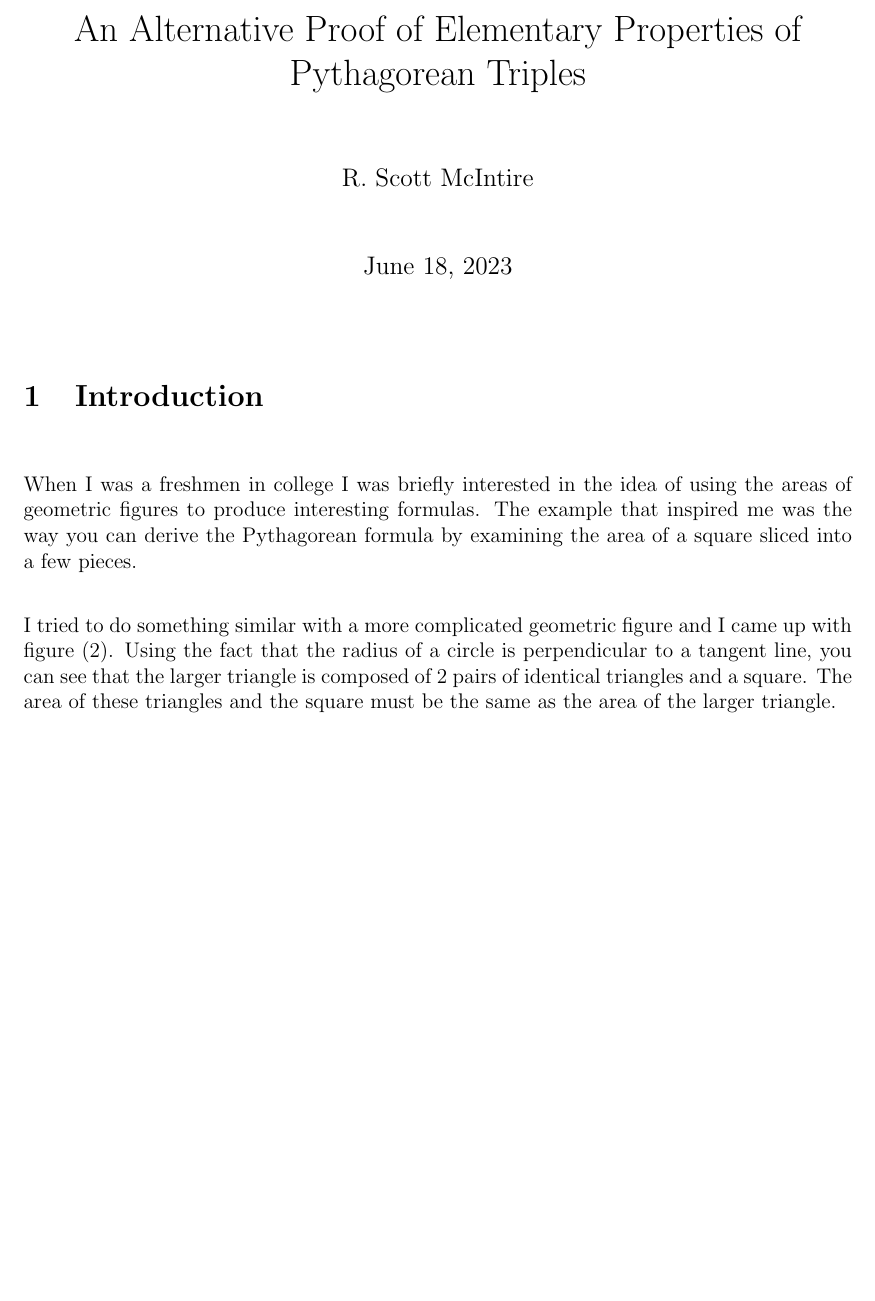
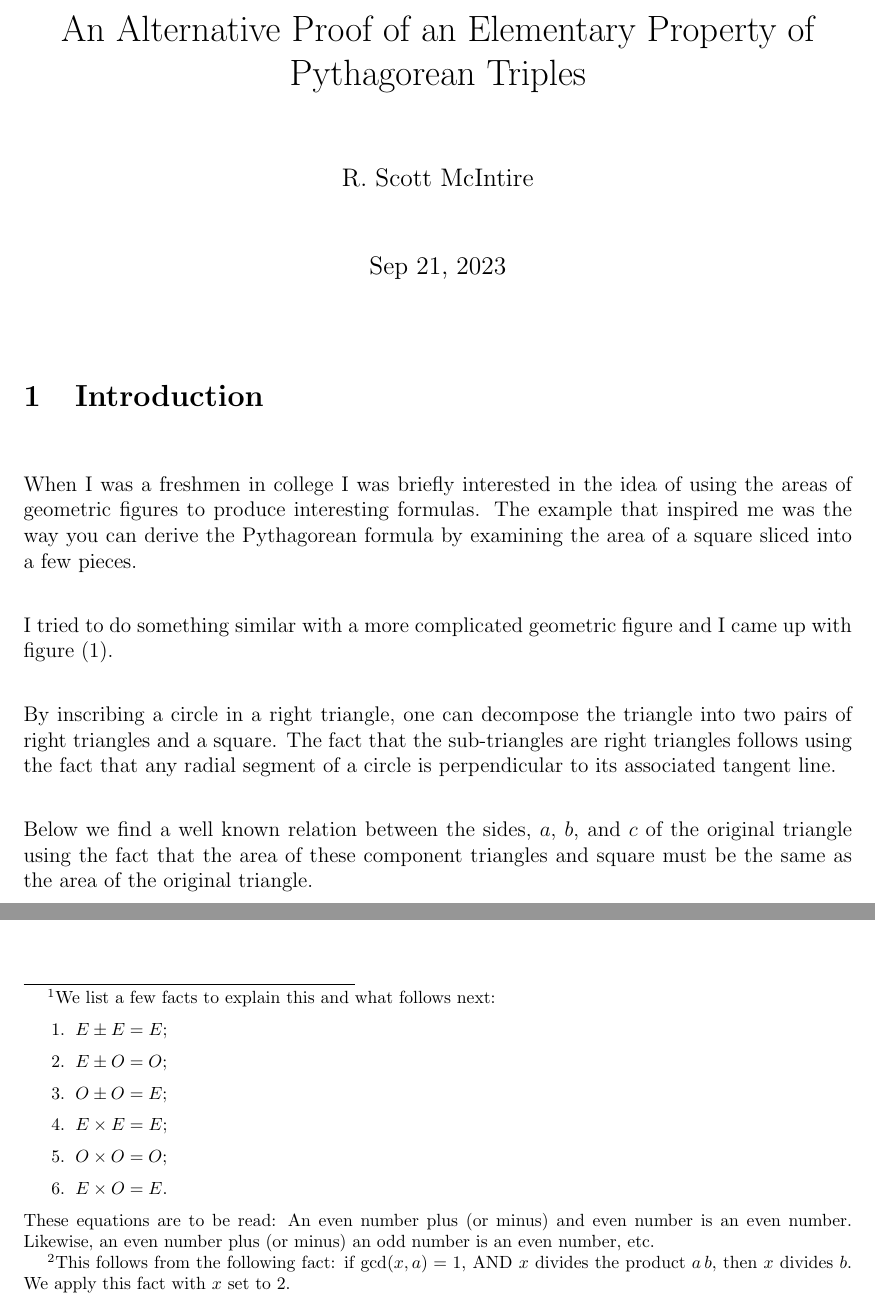
Before and after one commit to scottrsm/math, a LaTeX document (tex/PythagTripleProp.tex): part of page 1 of 4 before the commit and two parts of pages 1 and 3 of 4 after it, the two joined at a grey line, cut so that both start at the same text, the shorter picture padded with empty space. Compiled offline with pdfLaTeX.

Commit message:
Fixed up the PythagTripleProg.tex document adding more text
1). Updated figure as well.

```diff
--- a/tex/PythagTripleProp.tex
+++ b/tex/PythagTripleProp.tex
@@ -12,9 +12,9 @@
 \setlength{\parindent}{0.0in}
 \setlength{\parskip}{1.5\baselineskip}
 
-\title{An Alternative Proof of Elementary Properties of Pythagorean Triples}
+\title{An Alternative Proof of an Elementary Property of Pythagorean Triples}
 \author{R. Scott McIntire}
-\date{June 18, 2023}
+\date{Sep 21, 2023}
 
 
 \begin{document}
@@ -29,12 +29,17 @@ can derive the Pythagorean formula
 by examining the area of a square sliced into a few pieces.
 
 I tried to do something similar with a more complicated geometric figure and
-I came up with figure $(\ref{fig_geo})$.
-Using the fact that the radius of a circle is perpendicular to a
-tangent line, you can see that the larger triangle
-is composed of 2 pairs of identical triangles and a square.
-The area of these triangles and the square must be
-the same as the area of the larger triangle.
+I came up with figure $(\ref{fig:geo})$.
+
+By inscribing a circle in a right triangle, one can decompose the triangle
+into two pairs of right triangles and a square. The fact that the sub-triangles
+are right triangles follows using the fact that
+any radial segment of a circle is perpendicular to its
+associated tangent line.
+
+Below we find a well known relation between the sides, $a$, $b$, and $c$ of the
+original triangle using the fact that the area of these component triangles
+and square must be the same as the area of the original triangle.
 
 \section{A Basic Property of Primitive Pythagorean Triples}
 Writing the equivalence of the area of the figure and its parts we have:
@@ -71,0 +83,11 @@ the radius of the circle is an integer.
+\begin{enumerate}
+    \item{$E \pm E = E$;}
+    \item{$E \pm O = O$;}
+    \item{$O \pm O = E$;}
+    \item{$E \times E = E$;}
+    \item{$O \times O = O$;}
+    \item{$E \times O = E$.}
+\end{enumerate}
+These equations are to be read: An even number plus (or minus) and even number
+is an even number.
+Likewise, an even number plus (or minus) an odd number is an even number, etc.}
@@ -77,3 +101,5 @@ is even. Let's say that it is $b$.
+if ${\rm gcd}(x, a) = 1$, AND $x$ divides the product $a\, b$, then
+$x$ divides $b$. We apply this fact with $x$ set to $2$.}
 
 Finally, regardless of whether $r$ is even or odd, the left hand side of
 $(\ref{area})$ is even. This implies that $\frac{a \, b}{2}$
```
Also changed, not shown: tex/PythagTripleProp.tex (72 more changed lines). Lines whose indentation alone changed are shown as unchanged.
